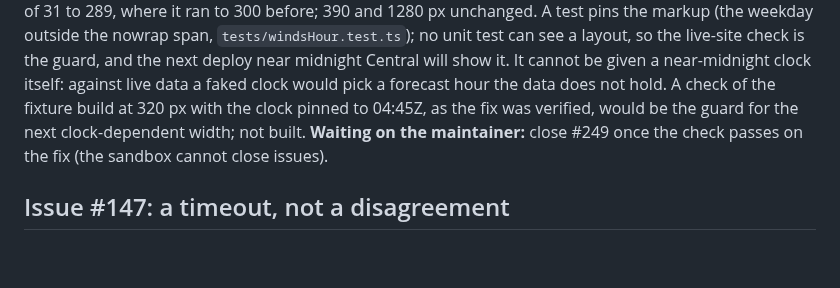
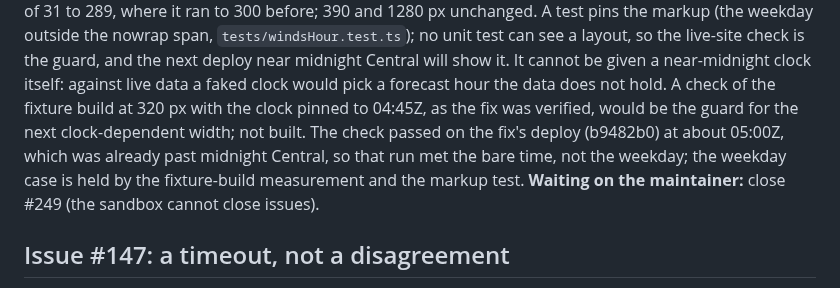
Before and after one commit to amelia-m/lspc-weather, a Markdown page: docs/open-questions.md, the part around the change. Rendered like a GitHub page; blank space fills up the shorter version.

Commit message:
Docs: the live-site check passed on the #249 fix after midnight Central
Co-Authored-By: Claude Fable 5.1 <noreply@anthropic.com>
Claude-Session: https://claude.ai/code/session_01PwvQJS4FhUuPgRjZimqDac

```diff
--- a/docs/open-questions.md
+++ b/docs/open-questions.md
@@ -1049,9 +1049,11 @@ near midnight Central will show it. It cannot be given a near-midnight
 clock itself: against live data a faked clock would pick a forecast hour
 the data does not hold. A check of the fixture build at 320 px with the
 clock pinned to 04:45Z, as the fix was verified, would be the guard for
-the next clock-dependent width; not built. **Waiting on the maintainer:**
-close #249 once the check passes on the fix (the sandbox cannot close
-issues).
+the next clock-dependent width; not built. The check passed on the fix's
+deploy (b9482b0) at about 05:00Z, which was already past midnight Central,
+so that run met the bare time, not the weekday; the weekday case is held
+by the fixture-build measurement and the markup test. **Waiting on the
+maintainer:** close #249 (the sandbox cannot close issues).
 
 ## Issue #147: a timeout, not a disagreement
 
```
